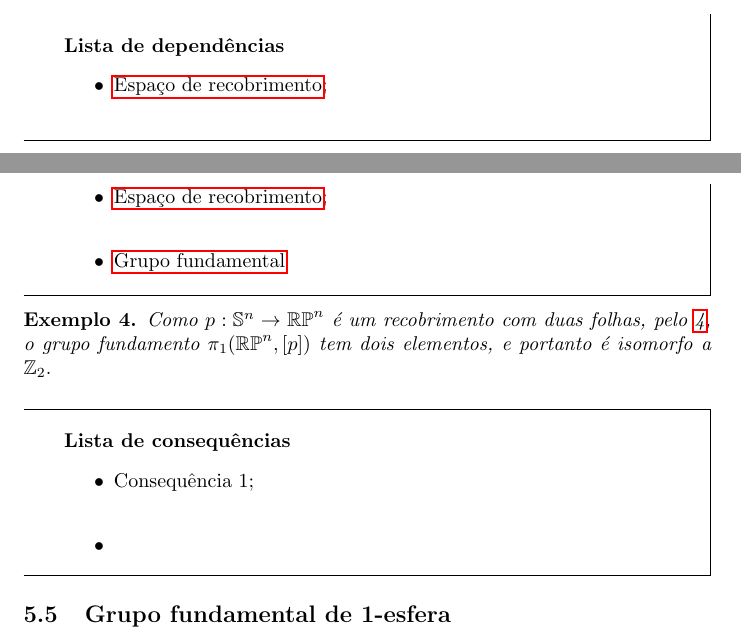
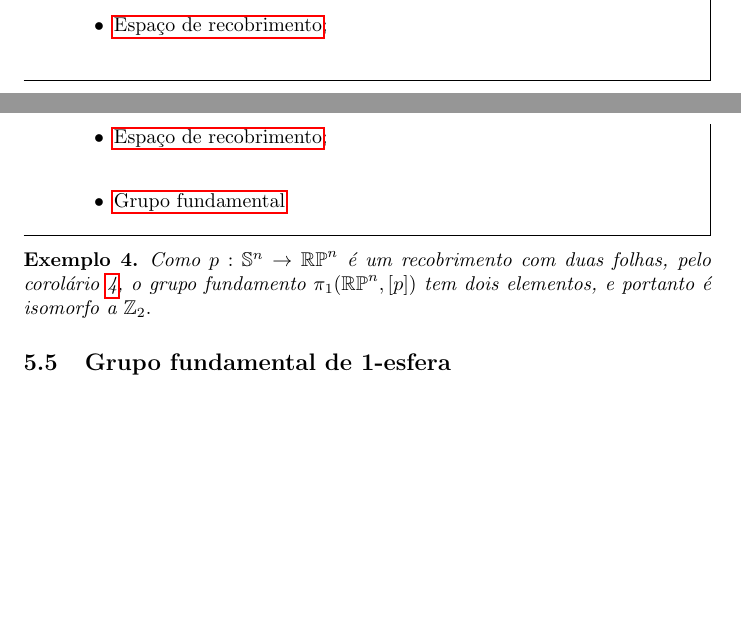
Before and after one commit to Top-Alg-Wiki/Top.Alg.Wiki, a LaTeX document (Alg.Top-Wiki.tex, which reads conteudo/grupo-fundamental-de-espaco-projetivo-ex.tex): two parts of pages 16 and 19 of 20, joined at a grey line, cut at the place of the change, the shorter picture padded with empty space. Compiled offline with pdfLaTeX.

Commit message:
Update grupo-fundamental-de-espaco-projetivo-ex.tex

```diff
--- a/conteudo/grupo-fundamental-de-espaco-projetivo-ex.tex
+++ b/conteudo/grupo-fundamental-de-espaco-projetivo-ex.tex
@@ -8,17 +8,5 @@
 \end{titlemize}
 
 \begin{ex}
-	Como $p:\mathbb{S}^n\rightarrow \mathbb{RP}^n$ é um recobrimento com duas folhas, pelo \ref{cor:bijedeggene}, o grupo fundamento $\pi_1(\mathbb{RP}^n,[p])$ tem dois elementos, e portanto é isomorfo a $\mathbb{Z}_2.$
+	Como $p:\mathbb{S}^n\rightarrow \mathbb{RP}^n$ é um recobrimento com duas folhas, pelo corolário \ref{cor:bijedeggene}, o grupo fundamento $\pi_1(\mathbb{RP}^n,[p])$ tem dois elementos, e portanto é isomorfo a $\mathbb{Z}_2.$
 \end{ex}
-
-%\begin{figure}[]
-%	\centering
-%	\includegraphics[width=0.8\textwidth]{}
-%	\caption{}
-%	\label{fig:}
-%\end{figure}
-
-\begin{titlemize}{Lista de consequências}
-	\item \hyperref[consequencia1]{Consequência 1};\\ %'consequencia1' é o label onde o conceito Consequência 1 aparece
-	\item \hyperref[]{}
-\end{titlemize}
```
